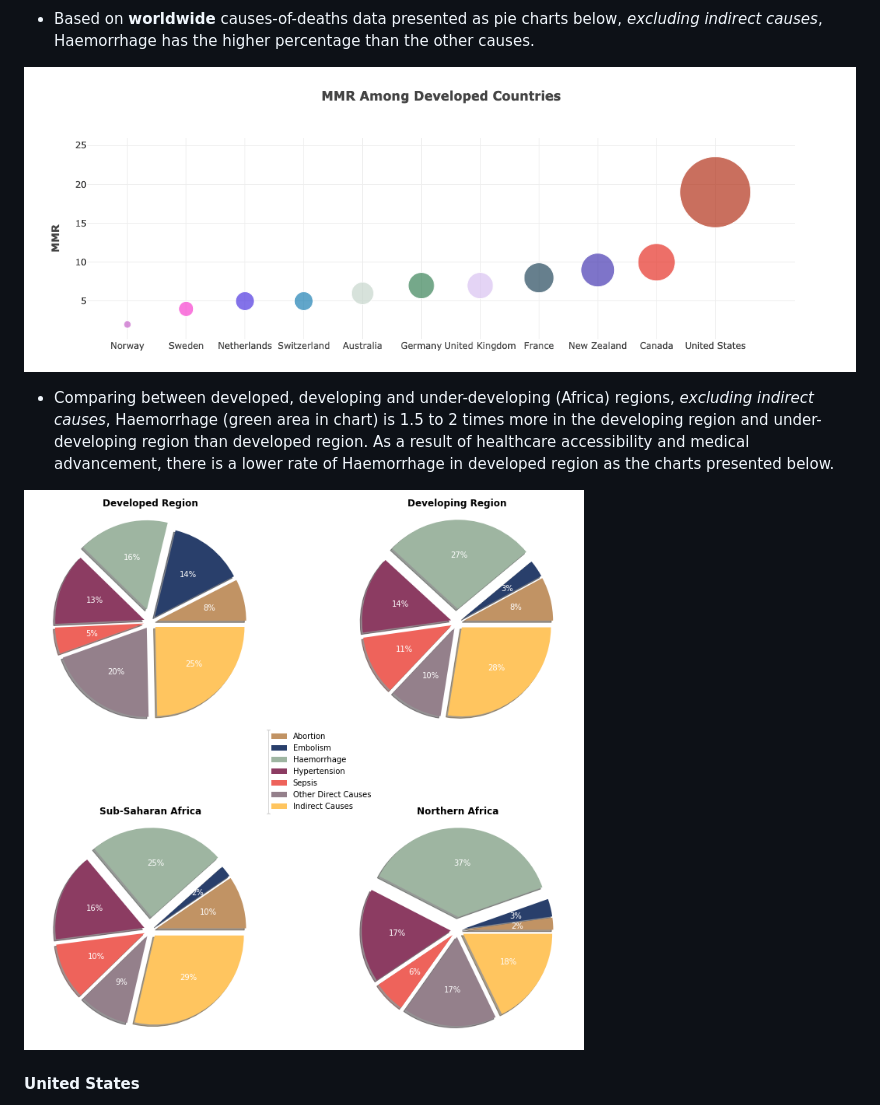
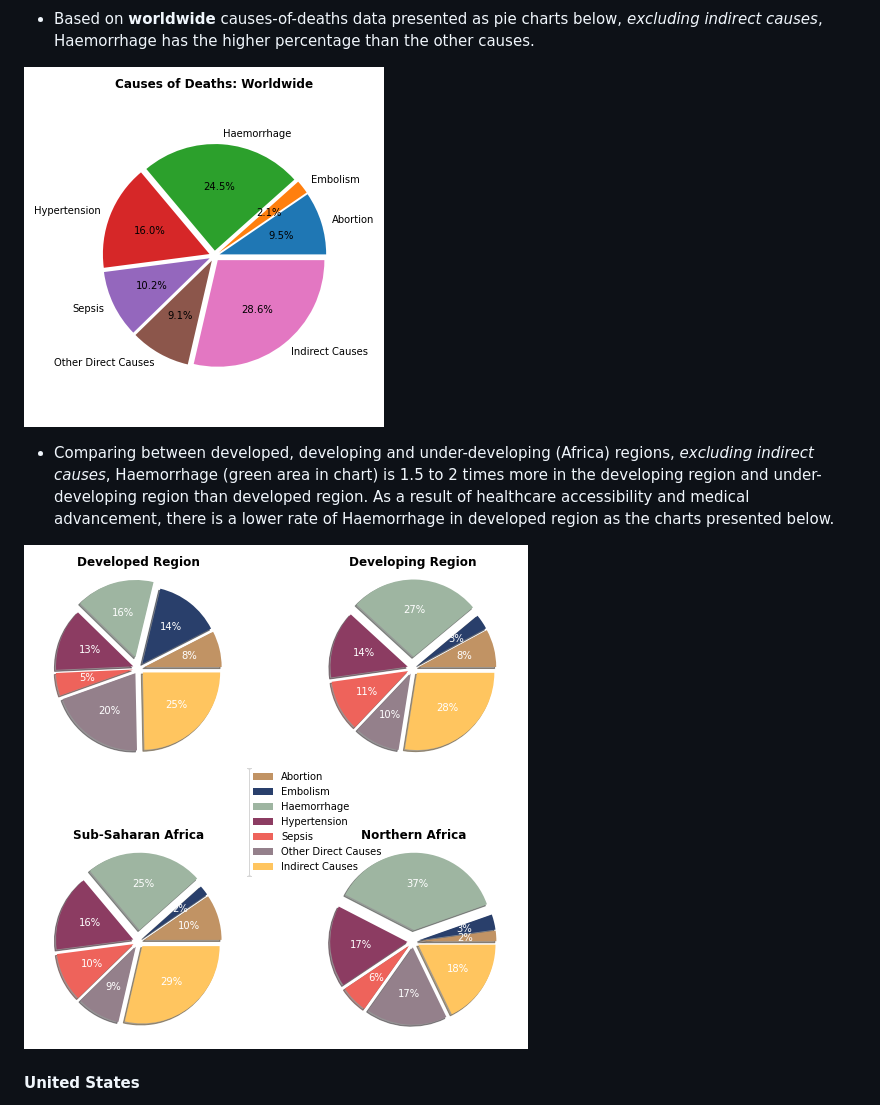
Before and after one commit to abpuccini/maternal-mortality-project, a Markdown page: README.md, the part around the change. Rendered like a GitHub page; pictures changed too: Images/compared_causes.png, Images/worldwide_causes.png.

Commit message:
Fixed Img Dir

```diff
--- a/README.md
+++ b/README.md
@@ -109,7 +109,7 @@ Within Jupyter Notebook, we exported cleaned CSVs into PostGres as tables in a u
 
 - Based on **worldwide** causes-of-deaths data presented as pie charts below, *excluding indirect causes*, Haemorrhage has the higher percentage than the other causes.
 
-![Worldwide Causes](Images/compared_deloveled_countries.png)
+![Worldwide Causes](Images/worldwide_causes.png)
 
 - Comparing between developed, developing and under-developing (Africa) regions, *excluding indirect causes*, Haemorrhage (green area in chart) is 1.5 to 2 times more in the developing region and under-developing region than developed region. As a result of healthcare accessibility and medical advancement, there is a lower rate of Haemorrhage in developed region as the charts presented below.
 
```
Also changed, not shown: 1 other file.
